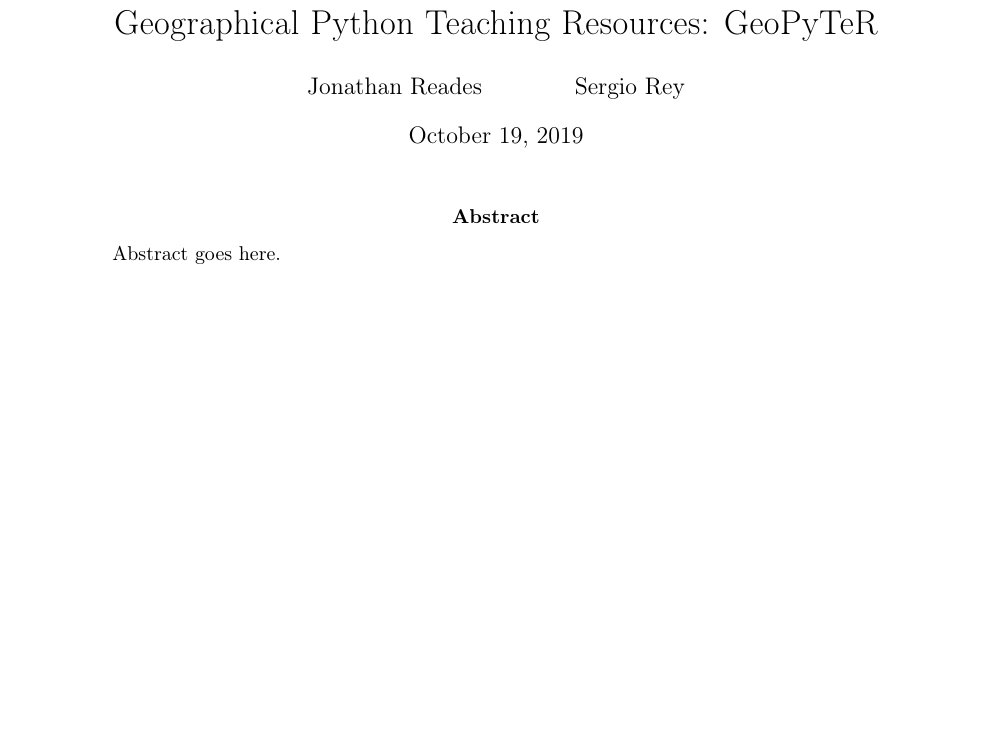
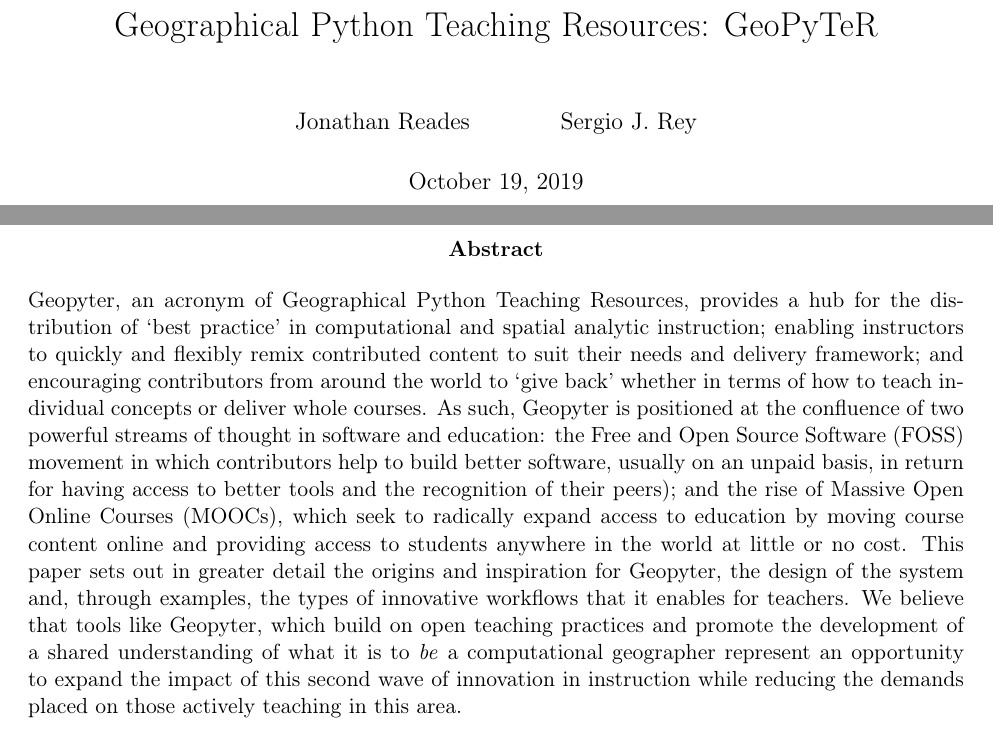
Before and after one commit to sjsrey/geopyterjgs, a LaTeX paper (Geopyter.tex): part of page 1 of 13 before the commit and two parts of pages 1 and 2 of 15 after it, the two joined at a grey line, cut so that both start at the same text, the shorter picture padded with empty space. Compiled offline with pdfLaTeX.

Commit message:
submission to jgs

```diff
--- a/Geopyter.tex
+++ b/Geopyter.tex
@@ -1,4 +1,4 @@
-\documentclass[letter, 11pt]{article}
+\documentclass[letter, 11pt,titlepage]{article}
 
 % Need to do some more reading: http://plain-text.co/pull-it-together.html
 % Convert from LaTeX to Markdown:
@@ -38,13 +38,35 @@
 \def\tightlist{}
 
 \title{Geographical Python Teaching Resources: GeoPyTeR}
-\author{Jonathan Reades \and Sergio Rey}
+\author{Jonathan Reades \and Sergio J. Rey}
+%\author{}
 
 \begin{document}
 \maketitle
 
 \begin{abstract}
-  Abstract goes here.
+Geopyter, an acronym of Geographical Python Teaching Resources, provides
+a hub for the distribution of `best practice' in computational and
+spatial analytic instruction; enabling instructors to quickly and
+flexibly remix contributed content to suit their needs and delivery
+framework; and encouraging contributors from around the world to `give
+back' whether in terms of how to teach individual concepts or deliver
+whole courses. As such, Geopyter is positioned at the confluence of two
+powerful streams of thought in software and education: the Free and Open
+Source Software (FOSS) movement in which contributors help to build
+better software, usually on an unpaid basis, in return for having access
+to better tools and the recognition of their peers); and the rise of
+Massive Open Online Courses (MOOCs), which seek to radically expand
+access to education by moving course content online and providing access
+to students anywhere in the world at little or no cost. This paper sets
+out in greater detail the origins and inspiration for Geopyter, the
+design of the system and, through examples, the types of innovative
+workflows that it enables for teachers. We believe that tools like
+Geopyter, which build on open teaching practices and promote the
+development of a shared understanding of what it is to \emph{be} a
+computational geographer represent an opportunity to expand the impact
+of this second wave of innovation in instruction while reducing the
+demands placed on those actively teaching in this area.
 \end{abstract}
 
 
```
